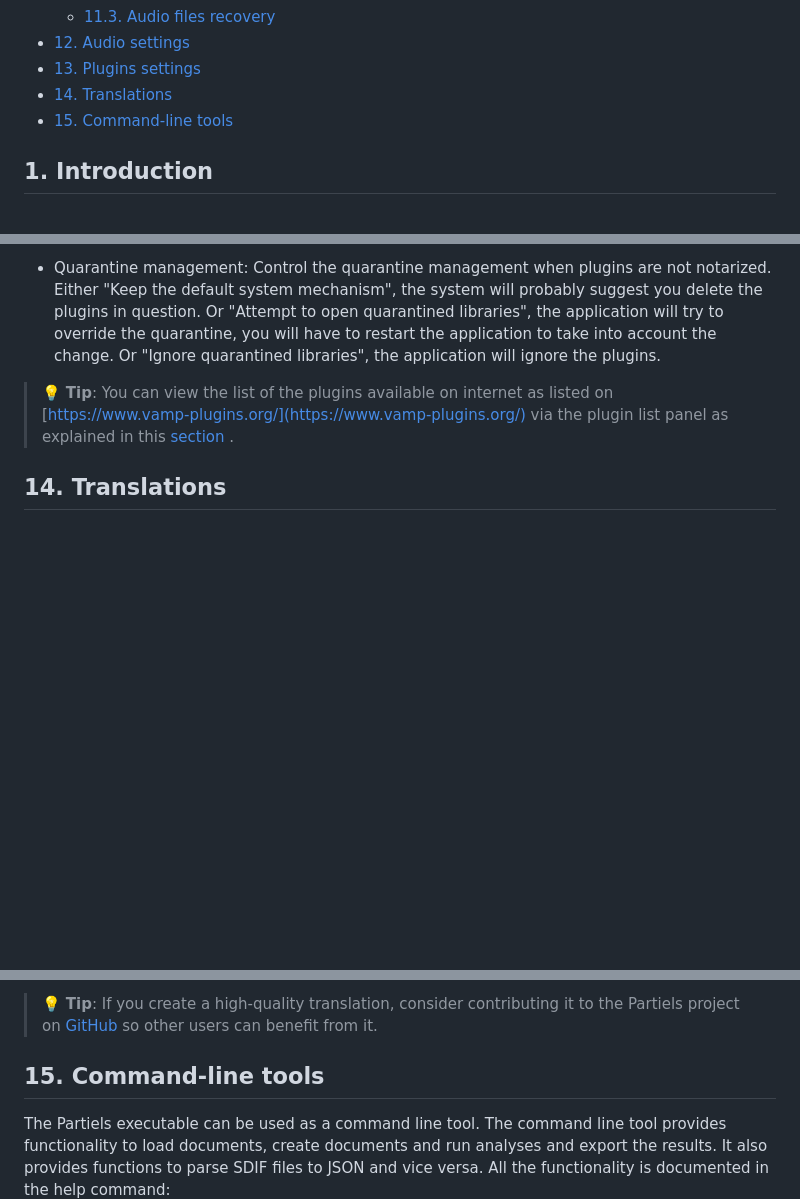
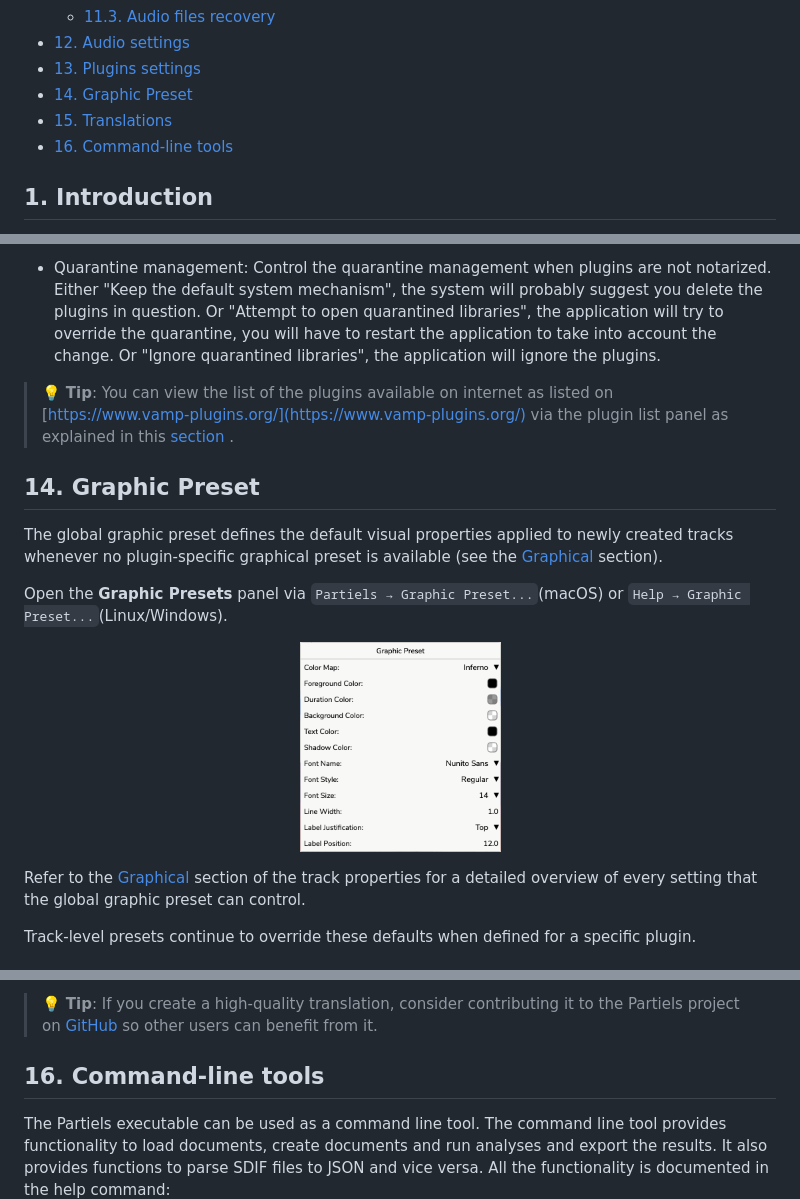
Before and after one commit to Ircam-Partiels/Partiels, a Markdown page: Docs/Partiels-Manual.md, 3 parts joined by grey strips. Drawn GitHub-style; pictures changed too: Docs/Images/section-graphic-preset-v2.3.0.png (added); blank space fills up the shorter version.

Commit message:
Docs/Partiels-Manual.md: add Graphic Preset section

```diff
--- a/Docs/Partiels-Manual.md
+++ b/Docs/Partiels-Manual.md
@@ -55,8 +55,9 @@
   * [11.3. Audio files recovery](#113-audio-files-recovery)
 * [12. Audio settings](#12-audio-settings)
 * [13. Plugins settings](#13-plugins-settings)
-* [14. Translations](#14-translations)
-* [15. Command-line tools](#15-command-line-tools)
+* [14. Graphic Preset](#14-graphic-preset)
+* [15. Translations](#15-translations)
+* [16. Command-line tools](#16-command-line-tools)
 
 <div style="page-break-after: always;"></div>
 
@@ -948,4 +951,17 @@ In the upper section of the Plugin Settings window, each item in the list corres
 
 <div style="page-break-after: always;"></div>
 
-## 14. Translations
+## 14. Graphic Preset
+
+The global graphic preset defines the default visual properties applied to newly created tracks whenever no plugin-specific graphical preset is available (see the [Graphical](#92-graphical) section).
+
+Open the **Graphic Presets** panel via `Partiels → Graphic Preset...`(macOS) or `Help → Graphic Preset...`(Linux/Windows).
+
+<p align="center">
+<img src="Images/section-graphic-preset-v2.3.0.png" width="201" alt="Graphic Preset Window"/>
+</p>
+
+Refer to the [Graphical](#92-graphical) section of the track properties for a detailed overview of every setting that the global graphic preset can control.
+
+Track-level presets continue to override these defaults when defined for a specific plugin.
+
@@ -1007,7 +1026,7 @@ Follow these steps to create your own language file:
 
 <div style="page-break-after: always;"></div>
 
-## 15. Command-line tools
+## 16. Command-line tools
 
 The Partiels executable can be used as a command line tool. The command line tool provides functionality to load documents, create documents and run analyses and export the results. It also provides functions to parse SDIF files to JSON and vice versa. All the functionality is documented in the help command:
 
```
Also changed, not shown: other parts of Docs/Partiels-Manual.md (+5 -0 lines).
